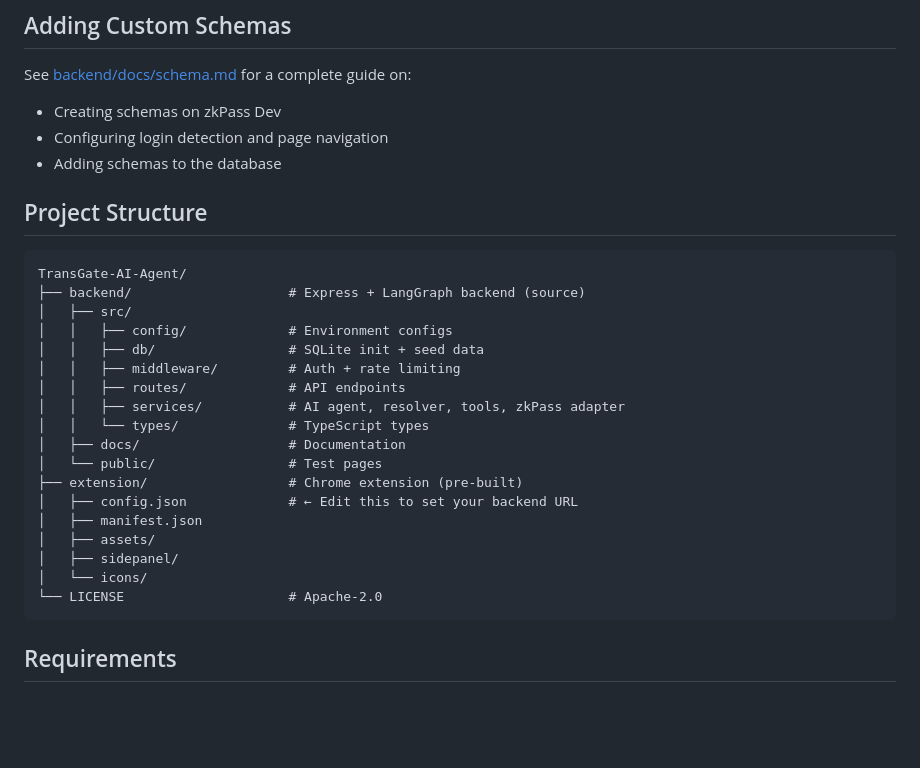
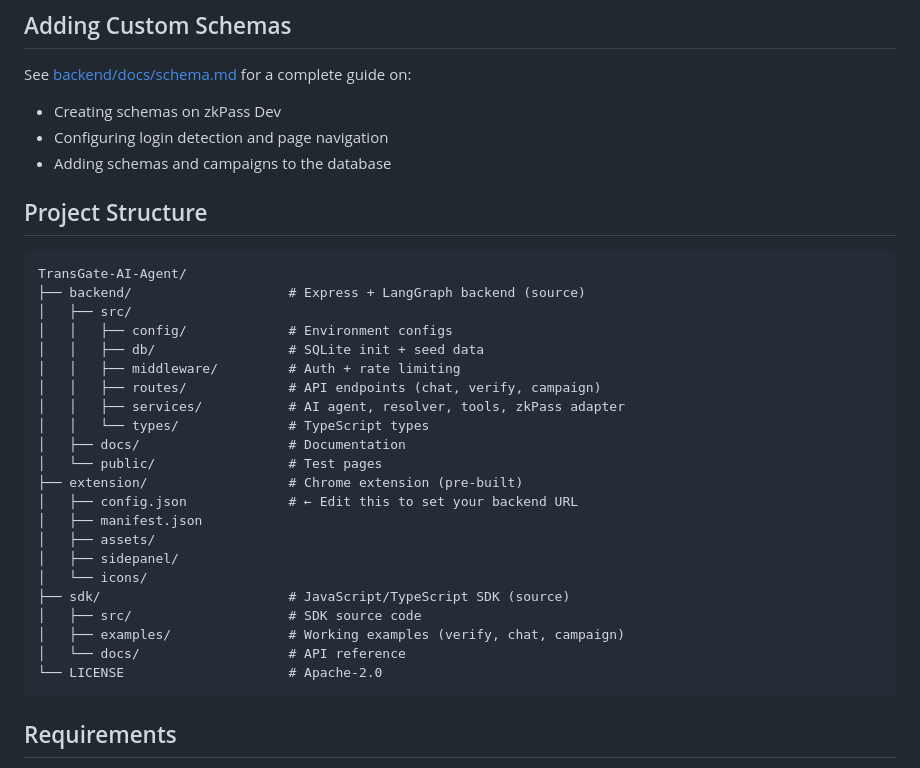
Before and after one commit to zkPassOfficial/Transgate-AI-Agent, a Markdown page: README.md, the part around one of its changes. GitHub-like rendering; blank space fills up the shorter version.

````diff
--- a/README.md
+++ b/README.md
@@ -186,7 +182,7 @@ See [backend/docs/schema.md](backend/docs/schema.md) for a complete guide on:
 
 - Creating schemas on zkPass Dev
 - Configuring login detection and page navigation
-- Adding schemas to the database
+- Adding schemas and campaigns to the database
 
 ## Project Structure
 
@@ -197,7 +193,7 @@ TransGate-AI-Agent/
 │   │   ├── config/             # Environment configs
 │   │   ├── db/                 # SQLite init + seed data
 │   │   ├── middleware/         # Auth + rate limiting
-│   │   ├── routes/             # API endpoints
+│   │   ├── routes/             # API endpoints (chat, verify, campaign)
 │   │   ├── services/           # AI agent, resolver, tools, zkPass adapter
 │   │   └── types/              # TypeScript types
 │   ├── docs/                   # Documentation
@@ -208,6 +204,10 @@ TransGate-AI-Agent/
 │   ├── assets/
 │   ├── sidepanel/
 │   └── icons/
+├── sdk/                        # JavaScript/TypeScript SDK (source)
+│   ├── src/                    # SDK source code
+│   ├── examples/               # Working examples (verify, chat, campaign)
+│   └── docs/                   # API reference
 └── LICENSE                     # Apache-2.0
 ```
 
````
Also changed, not shown: other parts of README.md (+66 -70 lines).
